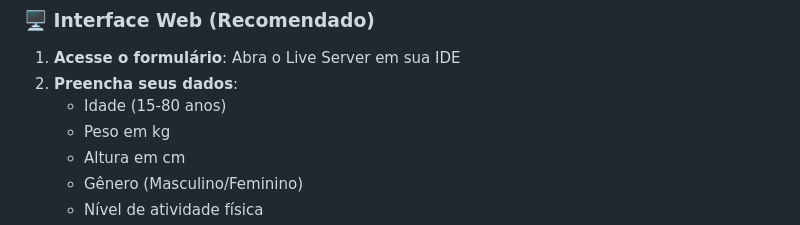
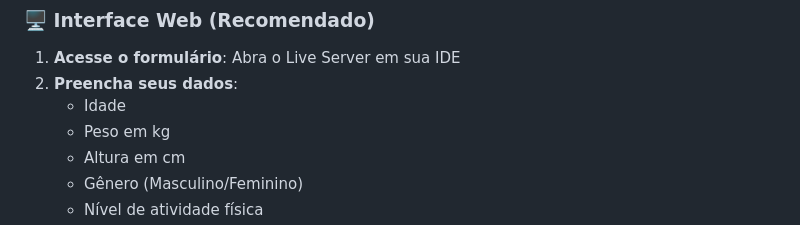
Before and after one commit to lucaspereirap7/projetoSistemasDistribuidos, a Markdown page: README.md, the part around the change. Drawn GitHub-style.

```diff
--- a/README.md
+++ b/README.md
@@ -83,7 +83,7 @@ uvicorn main:app --reload
 
 1. **Acesse o formulário**: Abra o Live Server em sua IDE
 2. **Preencha seus dados**:
-   - Idade (15-80 anos)
+   - Idade
    - Peso em kg
    - Altura em cm
    - Gênero (Masculino/Feminino)
```
